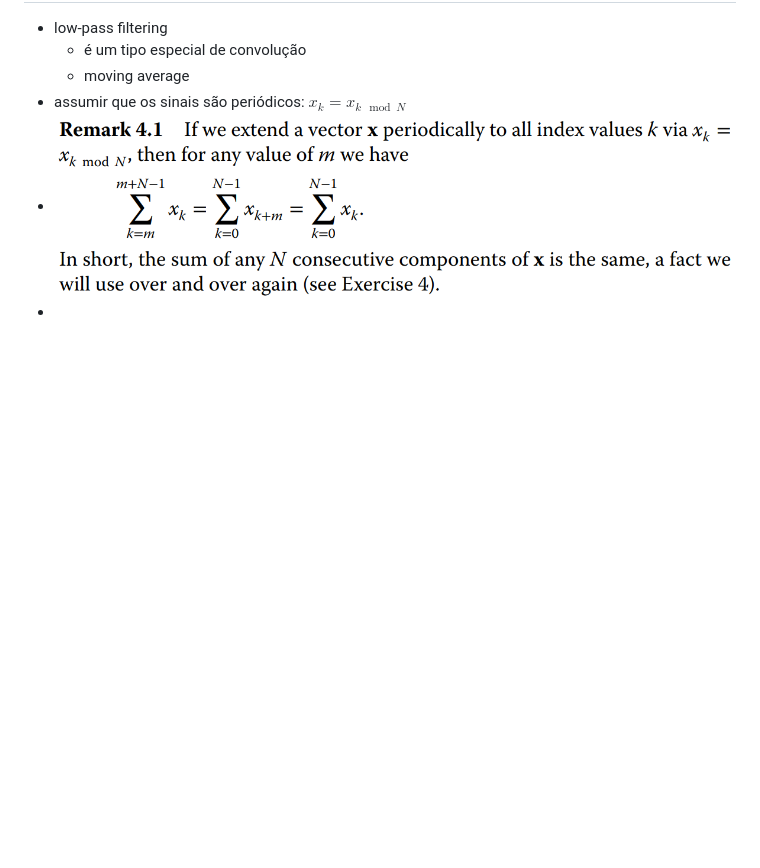
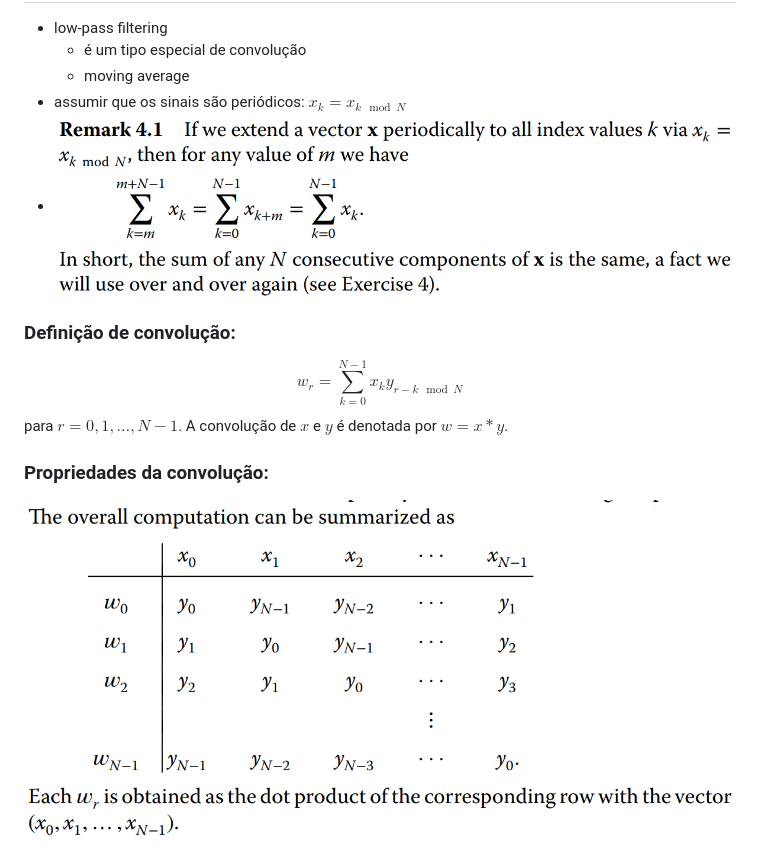
Before and after one commit to haruo-gabriel/notas, a Markdown page: Convolution and Filtering.md, the part around the change. Rendered like a GitHub page; pictures changed too: image-13.png (added); blank space fills up the shorter version.

Commit message:
Nov 16, 2023, 10:48 AM

```diff
--- a/Convolution and Filtering.md
+++ b/Convolution and Filtering.md
@@ -9,4 +9,12 @@ Convolução é um método no domínio tempmoral para filtragem de sinais.
   - moving average
 - assumir que os sinais são periódicos: $x_k = x_{k \mod N}$
 - ![A soma de quaisquer N consecutivos de x é igual](image-12.png)
--
+
+### Definição de convolução:
+
+$$w_r = \sum_{k=0}^{N-1} x_k y_{r-k \mod N}$$
+para $r = 0, 1, \dots, N-1$. A convolução de $x$ e $y$ é denotada por $w = x \ast y$.
+
+### Propriedades da convolução:
+
+![Computação da convoul](image-13.png)
```
